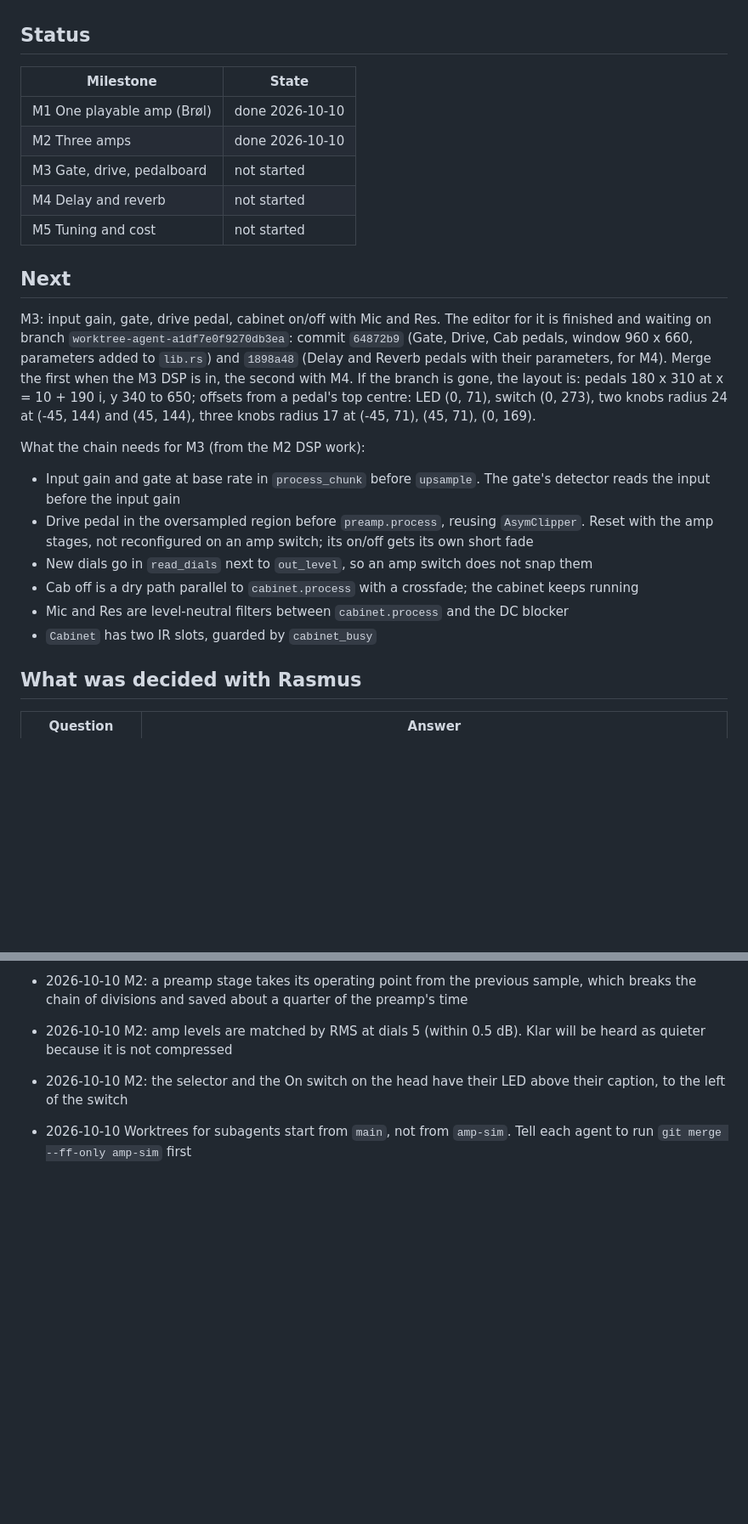
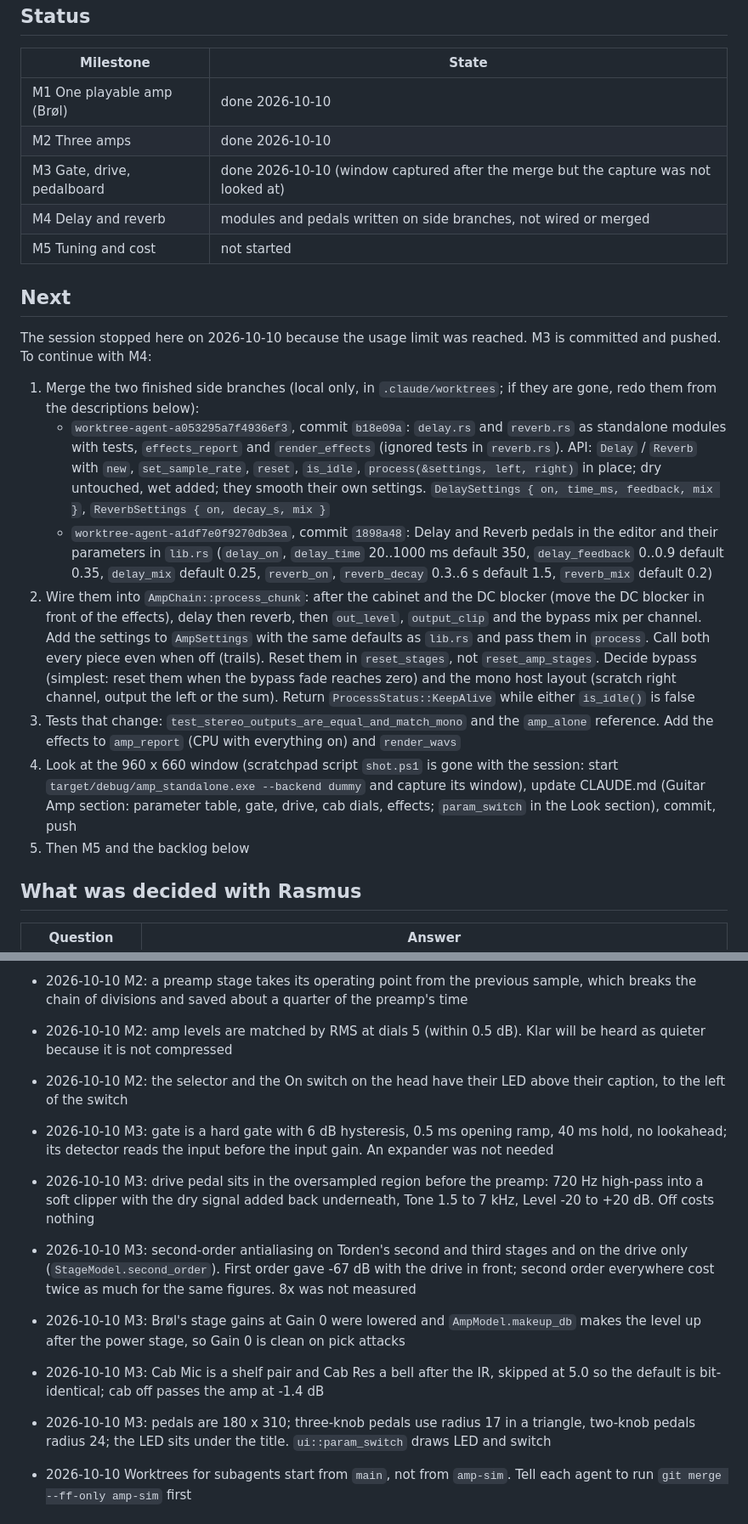
Before and after one commit to FrankDrebin893/GuitarPitchShifterPlugin, a Markdown page: docs/amp-progress.md, 2 parts joined by grey strips. Shown at 85% size. GitHub-like rendering; blank space fills up the shorter version.

```diff
--- a/docs/amp-progress.md
+++ b/docs/amp-progress.md
@@ -26,29 +26,41 @@ for something destructive or something that truly needs Rasmus.
 |---|---|
 | M1 One playable amp (Brøl) | done 2026-10-10 |
 | M2 Three amps | done 2026-10-10 |
-| M3 Gate, drive, pedalboard | not started |
-| M4 Delay and reverb | not started |
+| M3 Gate, drive, pedalboard | done 2026-10-10 (window captured after the merge but the capture was not looked at) |
+| M4 Delay and reverb | modules and pedals written on side branches, not wired or merged |
 | M5 Tuning and cost | not started |
 
 ## Next
 
-M3: input gain, gate, drive pedal, cabinet on/off with Mic and Res. The editor for it is
-finished and waiting on branch `worktree-agent-a1df7e0f9270db3ea`: commit `64872b9` (Gate,
-Drive, Cab pedals, window 960 x 660, parameters added to `lib.rs`) and `1898a48` (Delay and
-Reverb pedals with their parameters, for M4). Merge the first when the M3 DSP is in, the second
-with M4. If the branch is gone, the layout is: pedals 180 x 310 at x = 10 + 190 i, y 340 to
-650; offsets from a pedal's top centre: LED (0, 71), switch (0, 273), two knobs radius 24 at
-(-45, 144) and (45, 144), three knobs radius 17 at (-45, 71), (45, 71), (0, 169).
+The session stopped here on 2026-10-10 because the usage limit was reached. M3 is committed
+and pushed. To continue with M4:
 
-What the chain needs for M3 (from the M2 DSP work):
-- Input gain and gate at base rate in `process_chunk` before `upsample`. The gate's detector
-  reads the input before the input gain
-- Drive pedal in the oversampled region before `preamp.process`, reusing `AsymClipper`. Reset
-  with the amp stages, not reconfigured on an amp switch; its on/off gets its own short fade
-- New dials go in `read_dials` next to `out_level`, so an amp switch does not snap them
-- Cab off is a dry path parallel to `cabinet.process` with a crossfade; the cabinet keeps running
-- Mic and Res are level-neutral filters between `cabinet.process` and the DC blocker
-- `Cabinet` has two IR slots, guarded by `cabinet_busy`
+1. Merge the two finished side branches (local only, in `.claude/worktrees`; if they are gone,
+   redo them from the descriptions below):
+   - `worktree-agent-a053295a7f4936ef3`, commit `b18e09a`: `delay.rs` and `reverb.rs` as
+     standalone modules with tests, `effects_report` and `render_effects` (ignored tests in
+     `reverb.rs`). API: `Delay` / `Reverb` with `new`, `set_sample_rate`, `reset`, `is_idle`,
+     `process(&settings, left, right)` in place; dry untouched, wet added; they smooth their
+     own settings. `DelaySettings { on, time_ms, feedback, mix }`, `ReverbSettings { on,
+     decay_s, mix }`
+   - `worktree-agent-a1df7e0f9270db3ea`, commit `1898a48`: Delay and Reverb pedals in the
+     editor and their parameters in `lib.rs` (`delay_on`, `delay_time` 20..1000 ms default 350,
+     `delay_feedback` 0..0.9 default 0.35, `delay_mix` default 0.25, `reverb_on`,
+     `reverb_decay` 0.3..6 s default 1.5, `reverb_mix` default 0.2)
+2. Wire them into `AmpChain::process_chunk`: after the cabinet and the DC blocker (move the DC
+   blocker in front of the effects), delay then reverb, then `out_level`, `output_clip` and the
+   bypass mix per channel. Add the settings to `AmpSettings` with the same defaults as `lib.rs`
+   and pass them in `process`. Call both every piece even when off (trails). Reset them in
+   `reset_stages`, not `reset_amp_stages`. Decide bypass (simplest: reset them when the bypass
+   fade reaches zero) and the mono host layout (scratch right channel, output the left or the
+   sum). Return `ProcessStatus::KeepAlive` while either `is_idle()` is false
+3. Tests that change: `test_stereo_outputs_are_equal_and_match_mono` and the `amp_alone`
+   reference. Add the effects to `amp_report` (CPU with everything on) and `render_wavs`
+4. Look at the 960 x 660 window (scratchpad script `shot.ps1` is gone with the session: start
+   `target/debug/amp_standalone.exe --backend dummy` and capture its window), update
+   CLAUDE.md (Guitar Amp section: parameter table, gate, drive, cab dials, effects; `param_switch`
+   in the Look section), commit, push
+5. Then M5 and the backlog below
 
 ## What was decided with Rasmus
 
@@ -141,6 +153,20 @@ preamp, tone stack, power amp), cabinet, stereo delay and reverb, output level,
   as quieter because it is not compressed
 - 2026-10-10 M2: the selector and the On switch on the head have their LED above their caption,
   to the left of the switch
+- 2026-10-10 M3: gate is a hard gate with 6 dB hysteresis, 0.5 ms opening ramp, 40 ms hold, no
+  lookahead; its detector reads the input before the input gain. An expander was not needed
+- 2026-10-10 M3: drive pedal sits in the oversampled region before the preamp: 720 Hz
+  high-pass into a soft clipper with the dry signal added back underneath, Tone 1.5 to 7 kHz,
+  Level -20 to +20 dB. Off costs nothing
+- 2026-10-10 M3: second-order antialiasing on Torden's second and third stages and on the
+  drive only (`StageModel.second_order`). First order gave -67 dB with the drive in front;
+  second order everywhere cost twice as much for the same figures. 8x was not measured
+- 2026-10-10 M3: Brøl's stage gains at Gain 0 were lowered and `AmpModel.makeup_db` makes the
+  level up after the power stage, so Gain 0 is clean on pick attacks
+- 2026-10-10 M3: Cab Mic is a shelf pair and Cab Res a bell after the IR, skipped at 5.0 so
+  the default is bit-identical; cab off passes the amp at -1.4 dB
+- 2026-10-10 M3: pedals are 180 x 310; three-knob pedals use radius 17 in a triangle, two-knob
+  pedals radius 24; the LED sits under the title. `ui::param_switch` draws LED and switch
 - 2026-10-10 Worktrees for subagents start from `main`, not from `amp-sim`. Tell each agent to
   run `git merge --ff-only amp-sim` first
 
```
Also changed, not shown: other parts of docs/amp-progress.md (+20 -0 lines).
